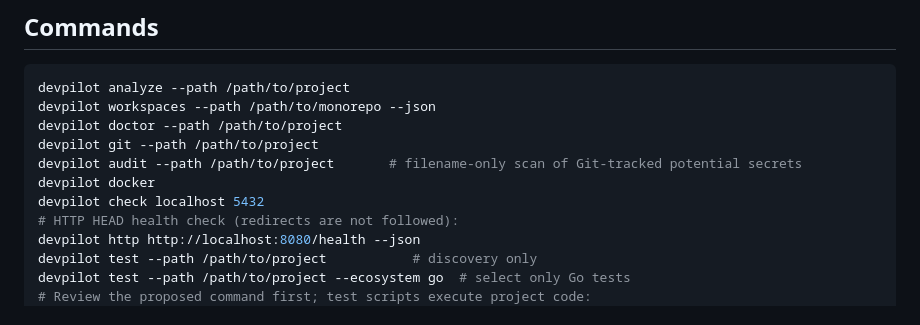
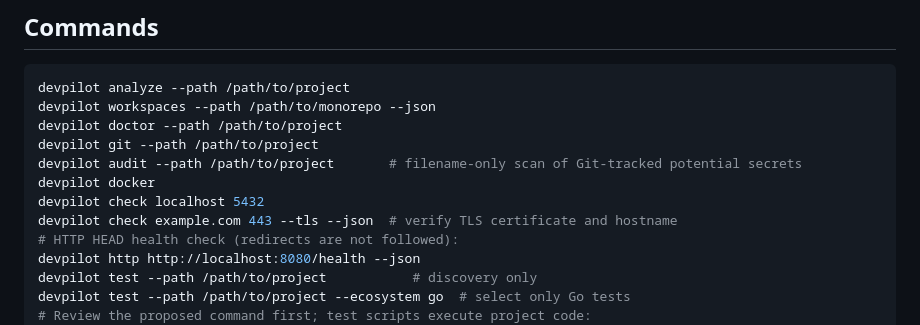
Before and after one commit to batuhansimsar/DEVPILOT, a Markdown page: README.md, the part around the change. Drawn GitHub-style.

Commit message:
docs: explain TLS health checks

```diff
--- a/README.md
+++ b/README.md
@@ -27,6 +27,7 @@ devpilot git --path /path/to/project
 devpilot audit --path /path/to/project       # filename-only scan of Git-tracked potential secrets
 devpilot docker
 devpilot check localhost 5432
+devpilot check example.com 443 --tls --json  # verify TLS certificate and hostname
 # HTTP HEAD health check (redirects are not followed):
 devpilot http http://localhost:8080/health --json
 devpilot test --path /path/to/project           # discovery only
```
